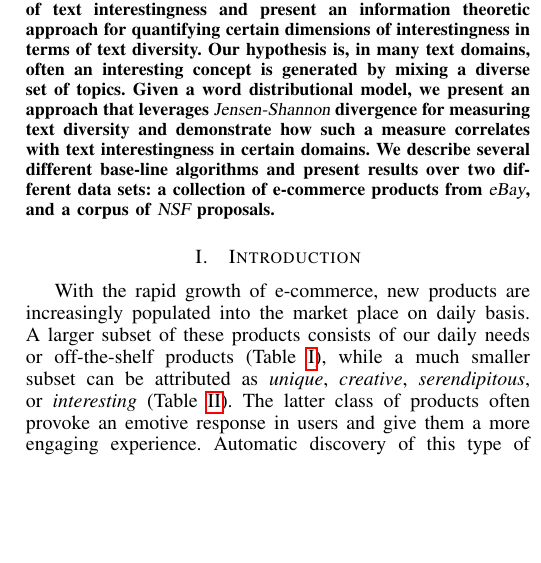
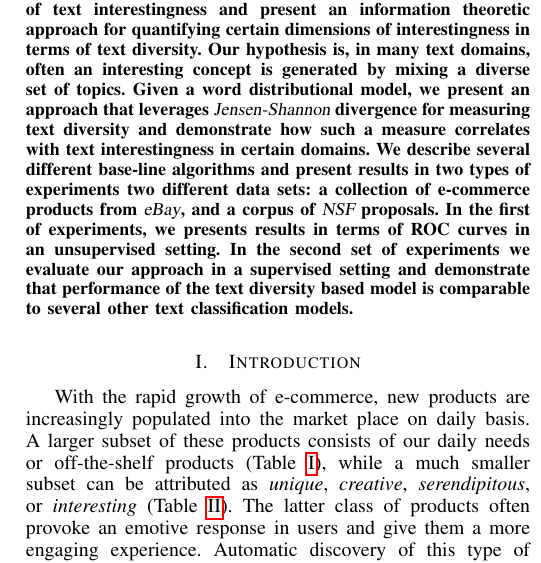
Before and after one commit to khashayar0213/interestingness-tech2014, a LaTeX paper (icdm2015/interestingness.tex): part of one column of page 1 of 9, cut so that both start at the same text, the shorter picture padded with empty space. Compiled offline with pdfLaTeX.

Commit message:
abstract updates

```diff
--- a/icdm2015/interestingness.tex
+++ b/icdm2015/interestingness.tex
@@ -458,8 +458,8 @@
 We study the problem of automatic prediction of text interestingness and present an information theoretic approach for quantifying certain dimensions of interestingness in terms of text diversity. Our hypothesis is, in many text domains, often an interesting
 concept is generated by mixing a diverse set of topics. Given a word distributional model, we present
 an approach that leverages {\sl Jensen-Shannon} divergence for measuring text diversity and demonstrate how such a measure correlates with text interestingness in certain domains.
-We describe several different base-line algorithms and present results over two different
-data sets: a collection of e-commerce products from {\sl eBay}, and a corpus of {\sl NSF} proposals.
+We describe several different base-line algorithms and present results in two types of experiments two different data sets: a collection of e-commerce products from {\sl eBay}, and a corpus of {\sl NSF} proposals. In the first of experiments, we presents results in terms of ROC curves in an unsupervised setting. In the second set of experiments we evaluate our approach in a supervised setting and demonstrate that performance of the text diversity based model is comparable to several other text classification models.
+
  \end{abstract}
 % IEEEtran.cls defaults to using nonbold math in the Abstract.
 % This preserves the distinction between vectors and scalars. However,
```
